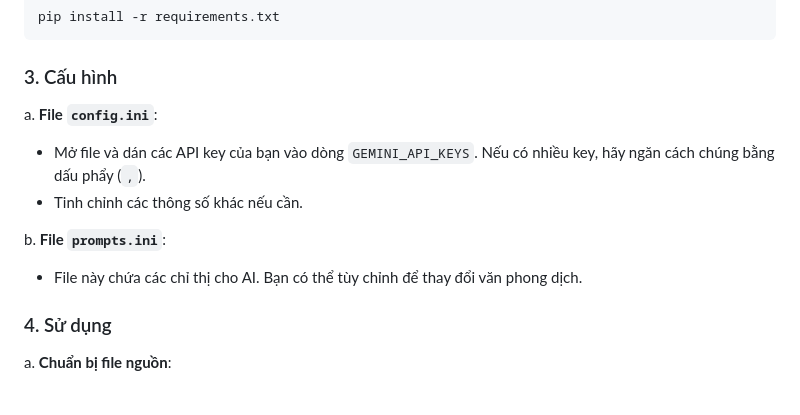
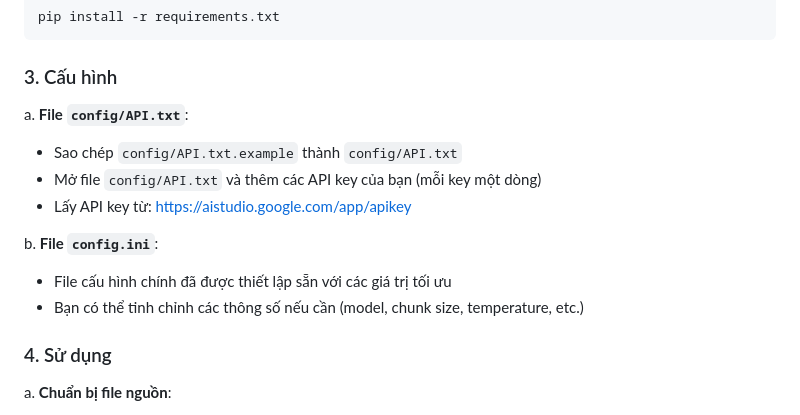
Before and after one commit to Narga/ai-vi-translator, a Markdown page: README.md, the part around the change. Drawn GitHub-style.

Commit message:
docs: Update README for config/API.txt location
- Update configuration section to reflect new API.txt location
- Add instructions to copy API.txt.example
- Include link to get API keys

```diff
--- a/README.md
+++ b/README.md
@@ -62,12 +62,14 @@ pip install -r requirements.txt
 
 ### 3. Cấu hình
 
-a. **File `config.ini`**:
-   - Mở file và dán các API key của bạn vào dòng `GEMINI_API_KEYS`. Nếu có nhiều key, hãy ngăn cách chúng bằng dấu phẩy (`,`).
-   - Tinh chỉnh các thông số khác nếu cần.
+a. **File `config/API.txt`**:
+   - Sao chép `config/API.txt.example` thành `config/API.txt`
+   - Mở file `config/API.txt` và thêm các API key của bạn (mỗi key một dòng)
+   - Lấy API key từ: https://aistudio.google.com/app/apikey
 
-b. **File `prompts.ini`**:
-   - File này chứa các chỉ thị cho AI. Bạn có thể tùy chỉnh để thay đổi văn phong dịch.
+b. **File `config.ini`**:
+   - File cấu hình chính đã được thiết lập sẵn với các giá trị tối ưu
+   - Bạn có thể tinh chỉnh các thông số nếu cần (model, chunk size, temperature, etc.)
 
 ### 4. Sử dụng
 
```
